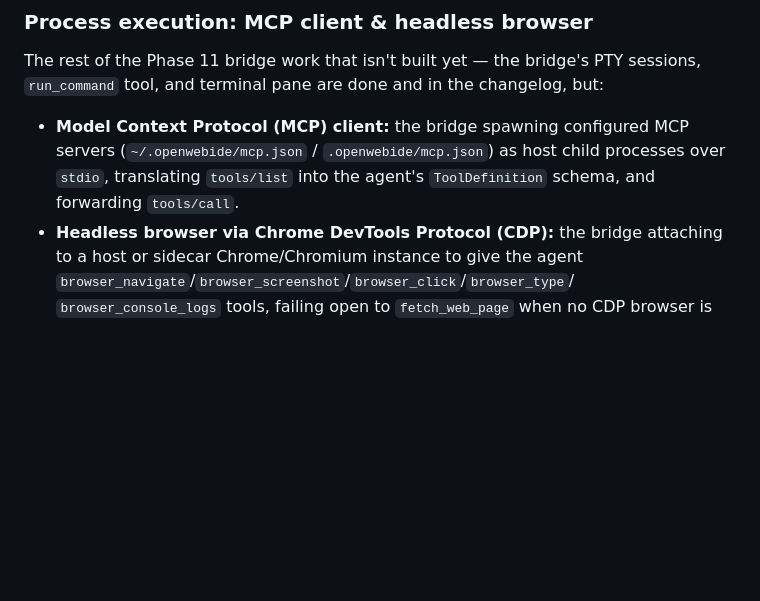
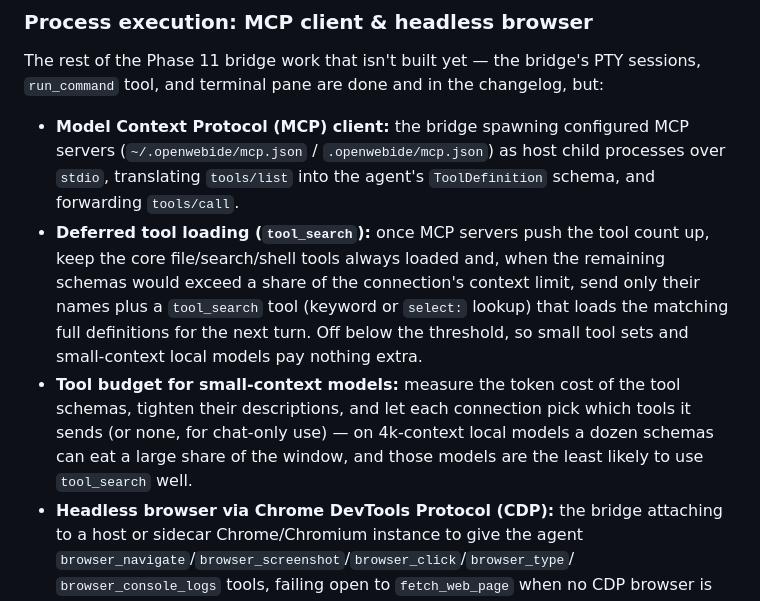
Before and after one commit to bradwestness/open-webide, a Markdown page: docs/roadmap.md, the part around the change. Drawn GitHub-style; blank space fills up the shorter version.

Commit message:
Plan deferred tool loading and small-context tool budgets in roadmap
- Add tool_search deferred loading under the MCP client item
- Add per-connection tool selection and schema trimming for small-context models

```diff
--- a/docs/roadmap.md
+++ b/docs/roadmap.md
@@ -136,6 +136,15 @@ terminal pane are done and in the changelog, but:
   MCP servers (`~/.openwebide/mcp.json` / `.openwebide/mcp.json`) as host
   child processes over `stdio`, translating `tools/list` into the agent's
   `ToolDefinition` schema, and forwarding `tools/call`.
+- **Deferred tool loading (`tool_search`):** once MCP servers push the tool count up, keep the core
+  file/search/shell tools always loaded and, when the remaining schemas would exceed a share of the
+  connection's context limit, send only their names plus a `tool_search` tool (keyword or `select:`
+  lookup) that loads the matching full definitions for the next turn. Off below the threshold, so
+  small tool sets and small-context local models pay nothing extra.
+- **Tool budget for small-context models:** measure the token cost of the tool schemas, tighten their
+  descriptions, and let each connection pick which tools it sends (or none, for chat-only use) — on
+  4k-context local models a dozen schemas can eat a large share of the window, and those models are
+  the least likely to use `tool_search` well.
 - **Headless browser via Chrome DevTools Protocol (CDP):** the bridge
   attaching to a host or sidecar Chrome/Chromium instance to give the agent
   `browser_navigate`/`browser_screenshot`/`browser_click`/`browser_type`/
```
